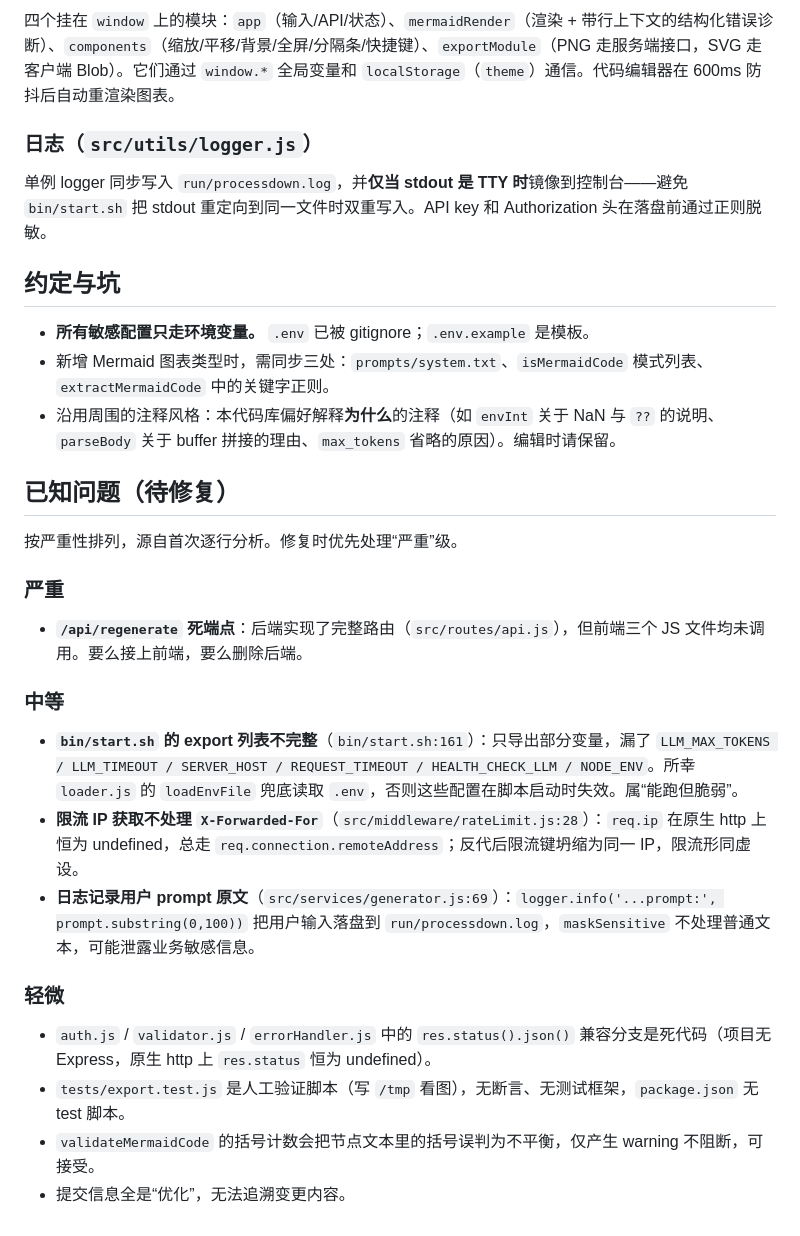
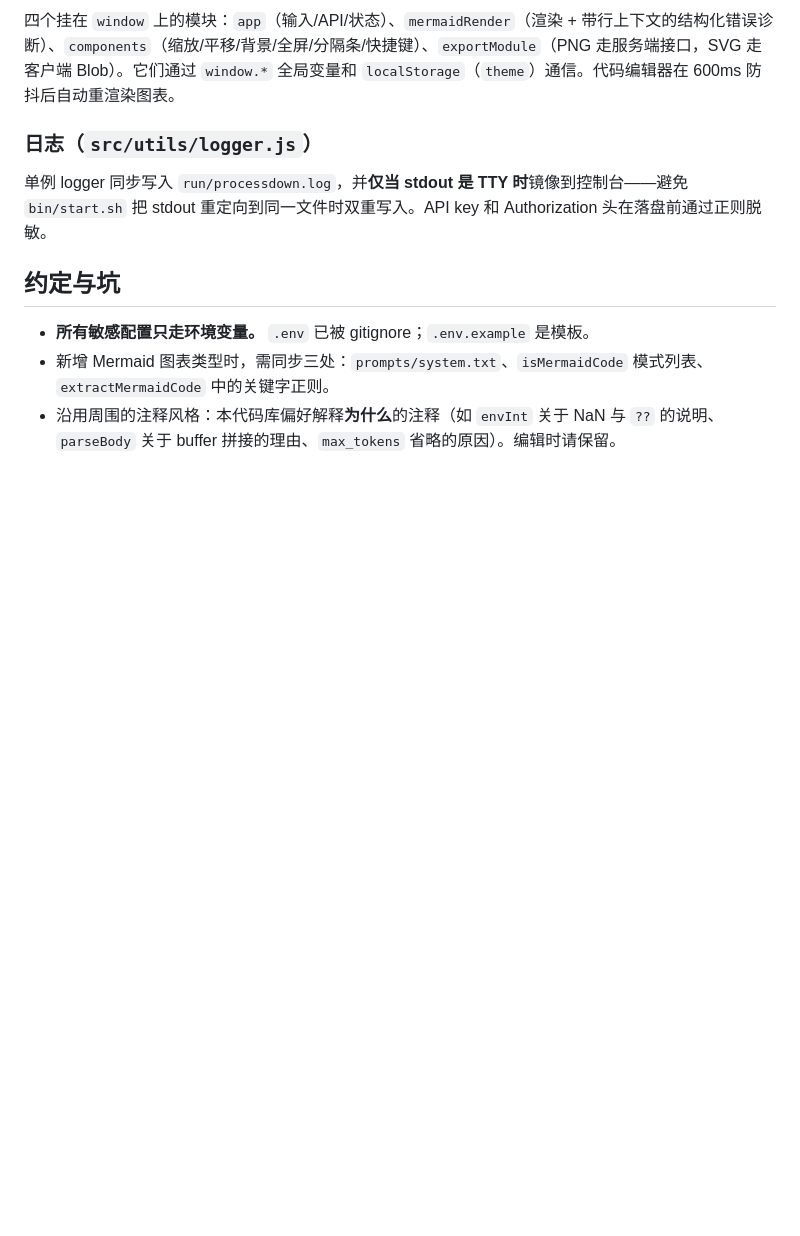
Before and after one commit to 3546514206/ProcessDown, a Markdown page: CLAUDE.md, the part around the change. GitHub-like rendering; blank space fills up the shorter version.

Commit message:
修复了问题

```diff
--- a/CLAUDE.md
+++ b/CLAUDE.md
@@ -42,24 +42,3 @@ node tests/export.test.js
 - **所有敏感配置只走环境变量。** `.env` 已被 gitignore；`.env.example` 是模板。
 - 新增 Mermaid 图表类型时，需同步三处：`prompts/system.txt`、`isMermaidCode` 模式列表、`extractMermaidCode` 中的关键字正则。
 - 沿用周围的注释风格：本代码库偏好解释**为什么**的注释（如 `envInt` 关于 NaN 与 `??` 的说明、`parseBody` 关于 buffer 拼接的理由、`max_tokens` 省略的原因）。编辑时请保留。
-
-## 已知问题（待修复）
-
-按严重性排列，源自首次逐行分析。修复时优先处理“严重”级。
-
-### 严重
-
-- **`/api/regenerate` 死端点**：后端实现了完整路由（`src/routes/api.js`），但前端三个 JS 文件均未调用。要么接上前端，要么删除后端。
-
-### 中等
-
-- **`bin/start.sh` 的 export 列表不完整**（`bin/start.sh:161`）：只导出部分变量，漏了 `LLM_MAX_TOKENS / LLM_TIMEOUT / SERVER_HOST / REQUEST_TIMEOUT / HEALTH_CHECK_LLM / NODE_ENV`。所幸 `loader.js` 的 `loadEnvFile` 兜底读取 `.env`，否则这些配置在脚本启动时失效。属“能跑但脆弱”。
-- **限流 IP 获取不处理 `X-Forwarded-For`**（`src/middleware/rateLimit.js:28`）：`req.ip` 在原生 http 上恒为 undefined，总走 `req.connection.remoteAddress`；反代后限流键坍缩为同一 IP，限流形同虚设。
-- **日志记录用户 prompt 原文**（`src/services/generator.js:69`）：`logger.info('...prompt:', prompt.substring(0,100))` 把用户输入落盘到 `run/processdown.log`，`maskSensitive` 不处理普通文本，可能泄露业务敏感信息。
-
-### 轻微
-
-- `auth.js` / `validator.js` / `errorHandler.js` 中的 `res.status().json()` 兼容分支是死代码（项目无 Express，原生 http 上 `res.status` 恒为 undefined）。
-- `tests/export.test.js` 是人工验证脚本（写 `/tmp` 看图），无断言、无测试框架，`package.json` 无 test 脚本。
-- `validateMermaidCode` 的括号计数会把节点文本里的括号误判为不平衡，仅产生 warning 不阻断，可接受。
-- 提交信息全是“优化”，无法追溯变更内容。
```
